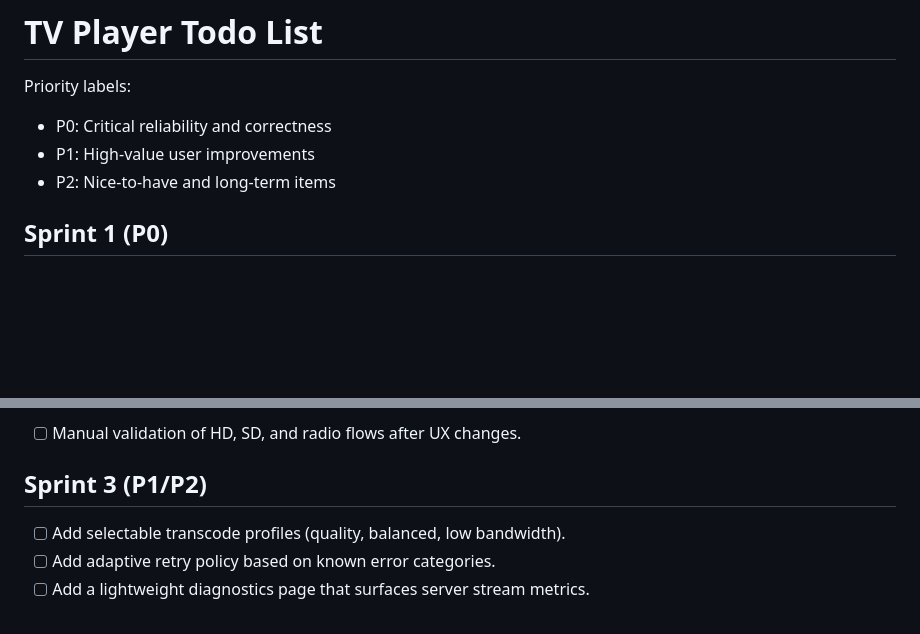
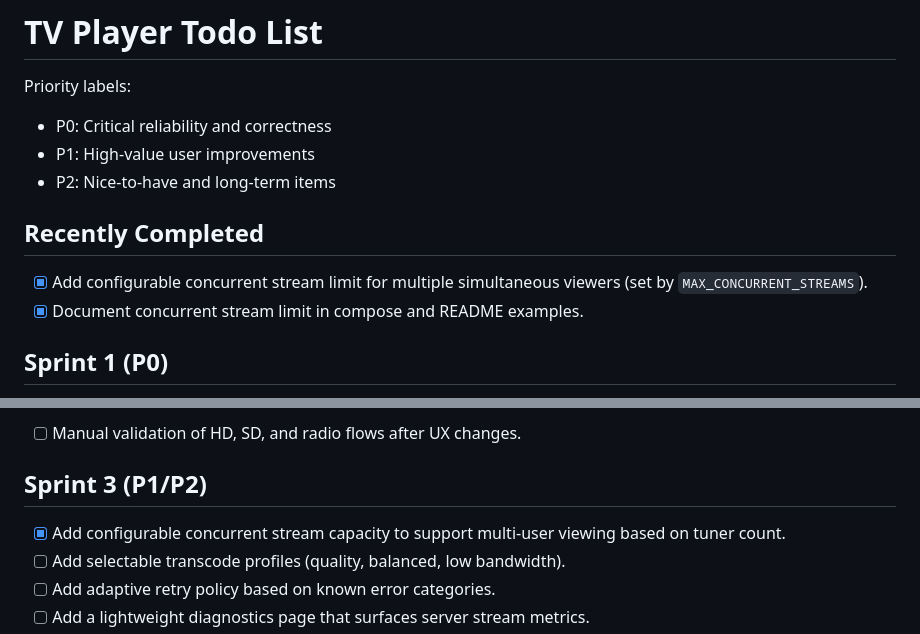
Before and after one commit to ZeBadger/tv-player, a Markdown page: TODO.md, 2 parts joined by grey strips. Drawn GitHub-style; blank space fills up the shorter version.

```diff
--- a/TODO.md
+++ b/TODO.md
@@ -5,6 +5,11 @@ Priority labels:
 - P0: Critical reliability and correctness
 - P1: High-value user improvements
 - P2: Nice-to-have and long-term items
+
+## Recently Completed
+
+- [x] Add configurable concurrent stream limit for multiple simultaneous viewers (set by `MAX_CONCURRENT_STREAMS`).
+- [x] Document concurrent stream limit in compose and README examples.
 
 ## Sprint 1 (P0)
 
@@ -34,6 +39,7 @@ Definition of done:
 
 ## Sprint 3 (P1/P2)
 
+- [x] Add configurable concurrent stream capacity to support multi-user viewing based on tuner count.
 - [ ] Add selectable transcode profiles (quality, balanced, low bandwidth).
 - [ ] Add adaptive retry policy based on known error categories.
 - [ ] Add a lightweight diagnostics page that surfaces server stream metrics.
```
Also changed, not shown: other parts of TODO.md (+3 -3 lines), ROADMAP.md (+8 -1 lines).
